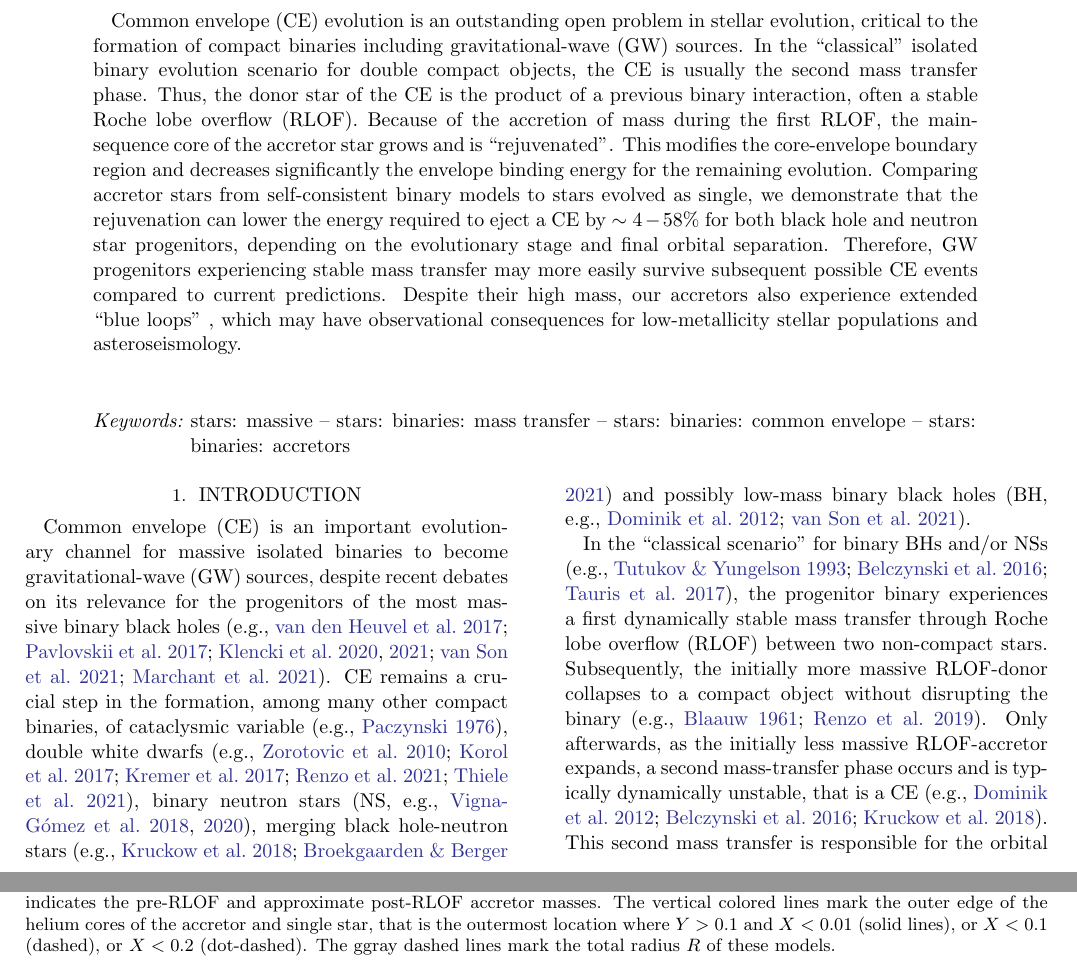
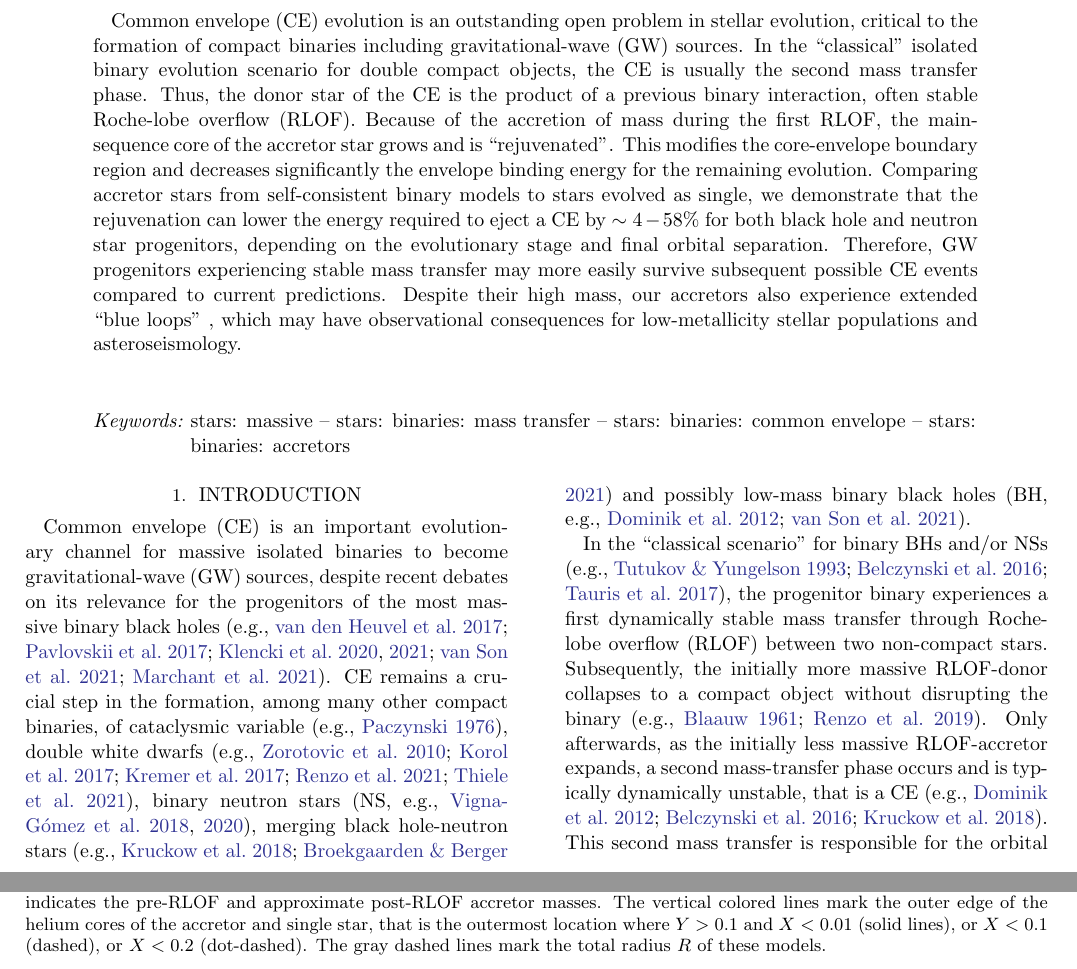
Before and after one commit to mathren/CE_accretors, a LaTeX paper (src/tex/CE_accretors.tex): two parts of pages 1 and 14 of 17, joined at a grey line, cut so that both start at the same text. Compiled offline with pdfLaTeX; a LaTeX package or settings file that is missing is left out; an older LaTeX class or package is replaced by its successor.

Commit message:
Some minor, non-science, text changes.
I think only typos/small text things, but please review just to check you don't think I misunderstood/made anything worse.
(Not all the text changes I marked, just the ones that seemed easy & uncontroversial.)

```diff
--- a/src/tex/CE_accretors.tex
+++ b/src/tex/CE_accretors.tex
@@ -62,8 +62,8 @@
   including gravitational-wave (GW) sources. In the ``classical''
   isolated binary evolution scenario for double compact objects, the
   CE is usually the second mass transfer phase. Thus, the donor star
-  of the CE is the product of a previous binary interaction, often a
-  stable Roche lobe overflow (RLOF). Because of the accretion of mass
+  of the CE is the product of a previous binary interaction, often
+  stable Roche-lobe overflow (RLOF). Because of the accretion of mass
   during the first RLOF, the main-sequence core of the accretor star
   grows and is ``rejuvenated''. This modifies the core-envelope
   boundary region and decreases significantly the envelope binding
@@ -106,8 +106,9 @@ In the ``classical scenario'' for binary BHs and/or NSs
 \citep[e.g.,][]{tutukov:93,belczynski:2016, tauris:2017}, the
 progenitor binary % gravitational-wave
 % progenitor system
-experiences a first dynamically stable mass transfer through Roche
-lobe overflow (RLOF) between two non-compact stars. Subsequently, the
+experiences a first dynamically stable mass transfer through
+Roche-lobe overflow (RLOF) between two non-compact
+stars. Subsequently, the
 initially more massive RLOF-donor collapses to a compact object
 without disrupting the binary
 \citep[e.g.,][]{blaauw:1961,renzo:2019walk}. Only afterwards, as the
@@ -855,7 +856,7 @@ local deviations from this trend can occur for some $r$.
     accretor masses. The vertical colored lines mark the outer edge of
     the helium cores of the accretor and single star, that is the
     outermost location where $Y>0.1$ and $X<0.01$ (solid lines), or
-    $X<0.1$ (dashed), or $X<0.2$ (dot-dashed). The ggray dashed lines mark
+    $X<0.1$ (dashed), or $X<0.2$ (dot-dashed). The gray dashed lines mark
     the total radius $R$ of these models.}
   \label{fig:BE_profiles}
   \script{BE_profiles.py}
```
Also changed, not shown: src/tex/CE_accretors.tex (10 more changed lines), 1 other file.
